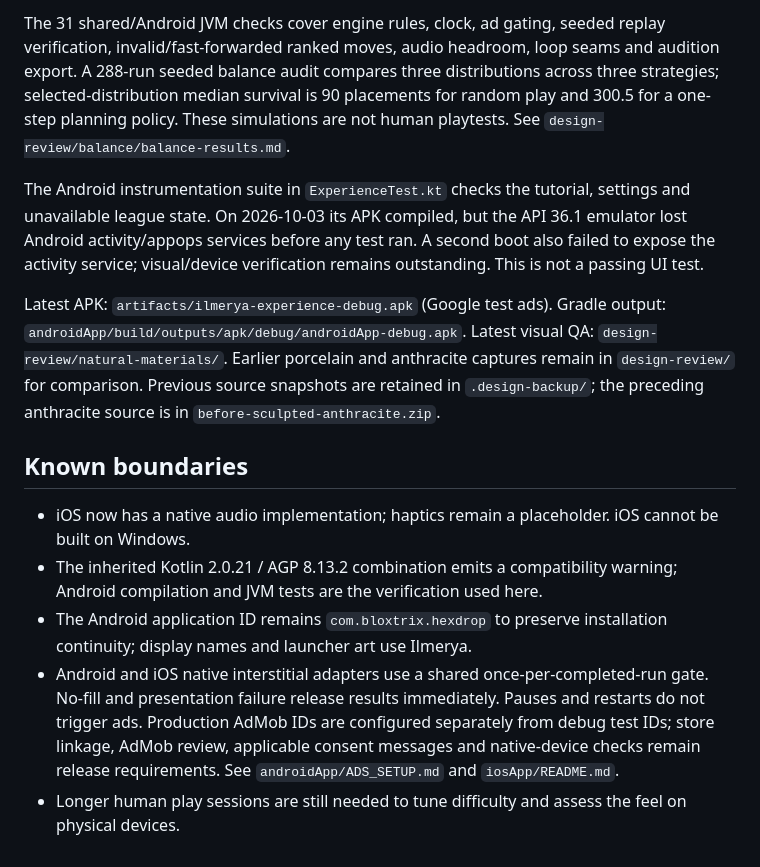
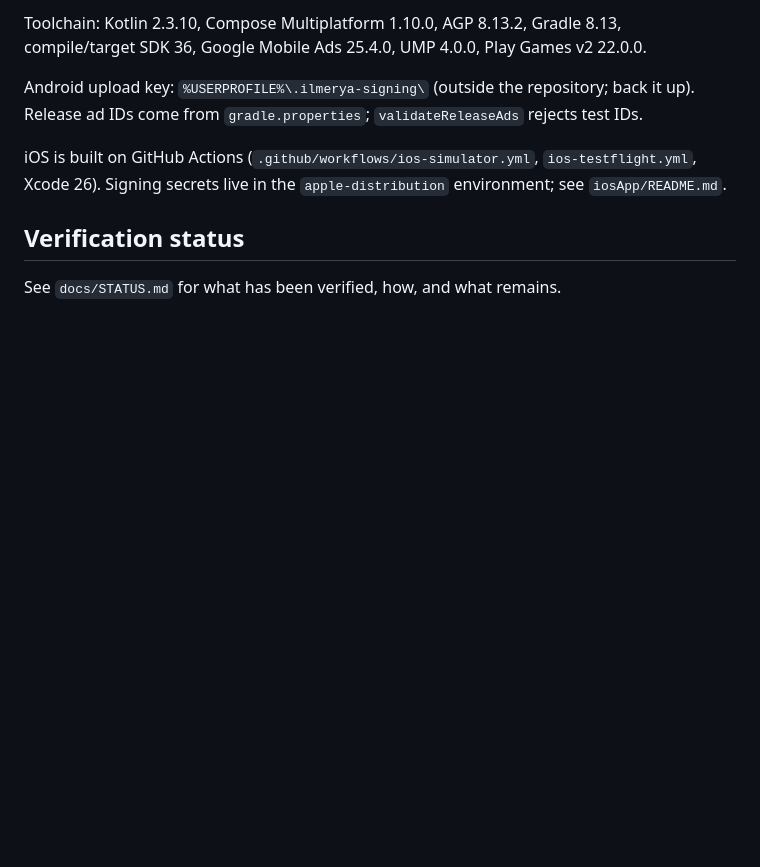
Before and after one commit to dracarysbae/ilmerya, a Markdown page: README.md, the part around one of its changes. GitHub-like rendering; blank space fills up the shorter version.

````diff
--- a/README.md
+++ b/README.md
@@ -38,17 +39,11 @@ $env:GRADLE_USER_HOME = 'C:\Users\ahmet\.gradle'
 ```
 
-The 31 shared/Android JVM checks cover engine rules, clock, ad gating, seeded replay verification, invalid/fast-forwarded ranked moves, audio headroom, loop seams and audition export. A 288-run seeded balance audit compares three distributions across three strategies; selected-distribution median survival is 90 placements for random play and 300.5 for a one-step planning policy. These simulations are not human playtests. See `design-review/balance/balance-results.md`.
+Toolchain: Kotlin 2.3.10, Compose Multiplatform 1.10.0, AGP 8.13.2, Gradle 8.13, compile/target SDK 36, Google Mobile Ads 25.4.0, UMP 4.0.0, Play Games v2 22.0.0.
 
-The Android instrumentation suite in `ExperienceTest.kt` checks the tutorial, settings and unavailable league state. On 2026-10-03 its APK compiled, but the API 36.1 emulator lost Android activity/appops services before any test ran. A second boot also failed to expose the activity service; visual/device verification remains outstanding. This is not a passing UI test.
+Android upload key: `%USERPROFILE%\.ilmerya-signing\` (outside the repository; back it up). Release ad IDs come from `gradle.properties`; `validateReleaseAds` rejects test IDs.
 
-Latest APK: `artifacts/ilmerya-experience-debug.apk` (Google test ads). Gradle output: `androidApp/build/outputs/apk/debug/androidApp-debug.apk`.
-Latest visual QA: `design-review/natural-materials/`. Earlier porcelain and anthracite captures remain in `design-review/` for comparison.
-Previous source snapshots are retained in `.design-backup/`; the preceding anthracite source is in `before-sculpted-anthracite.zip`.
+iOS is built on GitHub Actions (`.github/workflows/ios-simulator.yml`, `ios-testflight.yml`, Xcode 26). Signing secrets live in the `apple-distribution` environment; see `iosApp/README.md`.
 
-## Known boundaries
+## Verification status
 
-- iOS now has a native audio implementation; haptics remain a placeholder. iOS cannot be built on Windows.
-- The inherited Kotlin 2.0.21 / AGP 8.13.2 combination emits a compatibility warning; Android compilation and JVM tests are the verification used here.
-- The Android application ID remains `com.bloxtrix.hexdrop` to preserve installation continuity; display names and launcher art use Ilmerya.
-- Android and iOS native interstitial adapters use a shared once-per-completed-run gate. No-fill and presentation failure release results immediately. Pauses and restarts do not trigger ads. Production AdMob IDs are configured separately from debug test IDs; store linkage, AdMob review, applicable consent messages and native-device checks remain release requirements. See `androidApp/ADS_SETUP.md` and `iosApp/README.md`.
-- Longer human play sessions are still needed to tune difficulty and assess the feel on physical devices.
+See `docs/STATUS.md` for what has been verified, how, and what remains.
````
Also changed, not shown: other parts of README.md (+27 -26 lines), docs/STATUS.md (added, +27 -0 lines).
